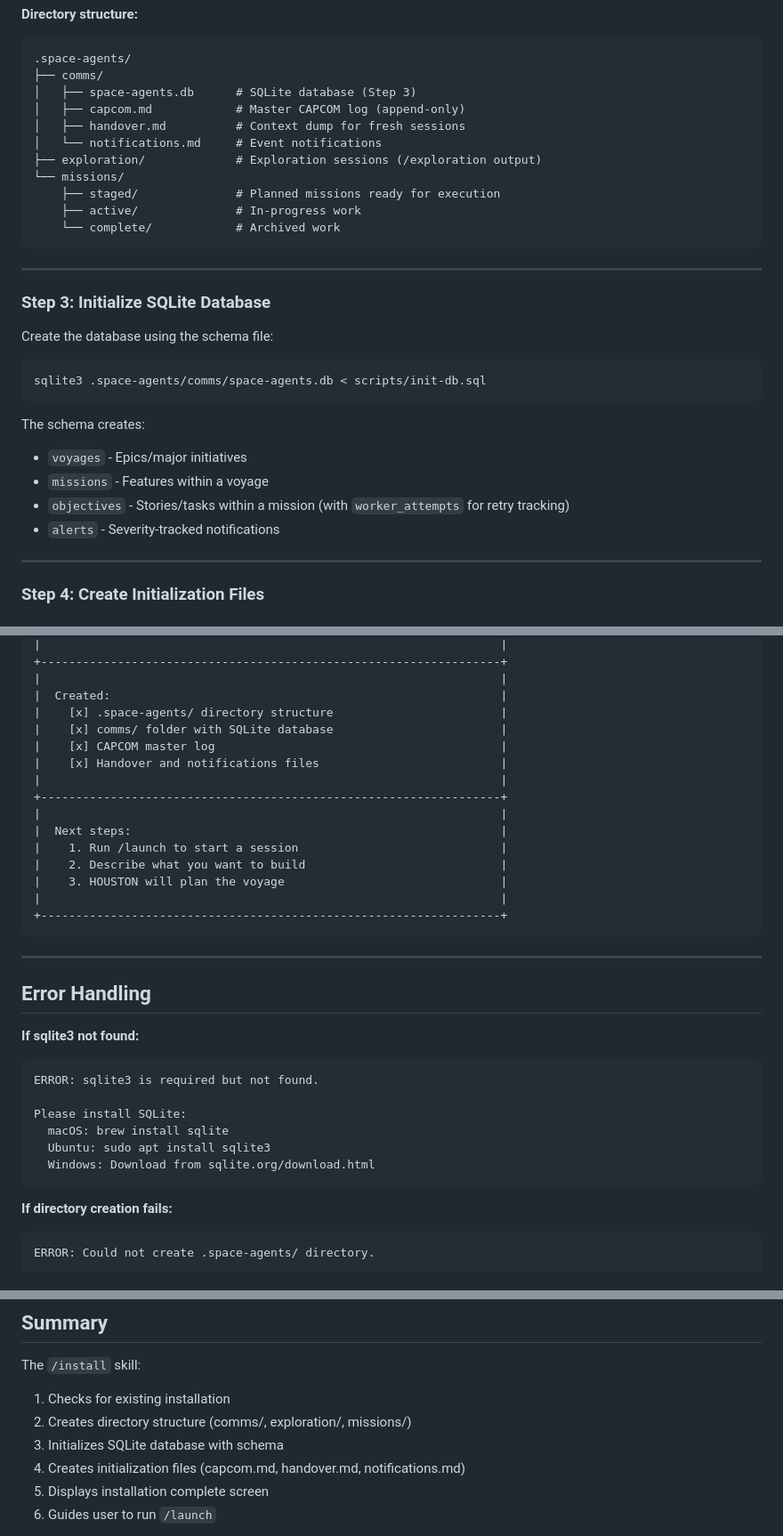
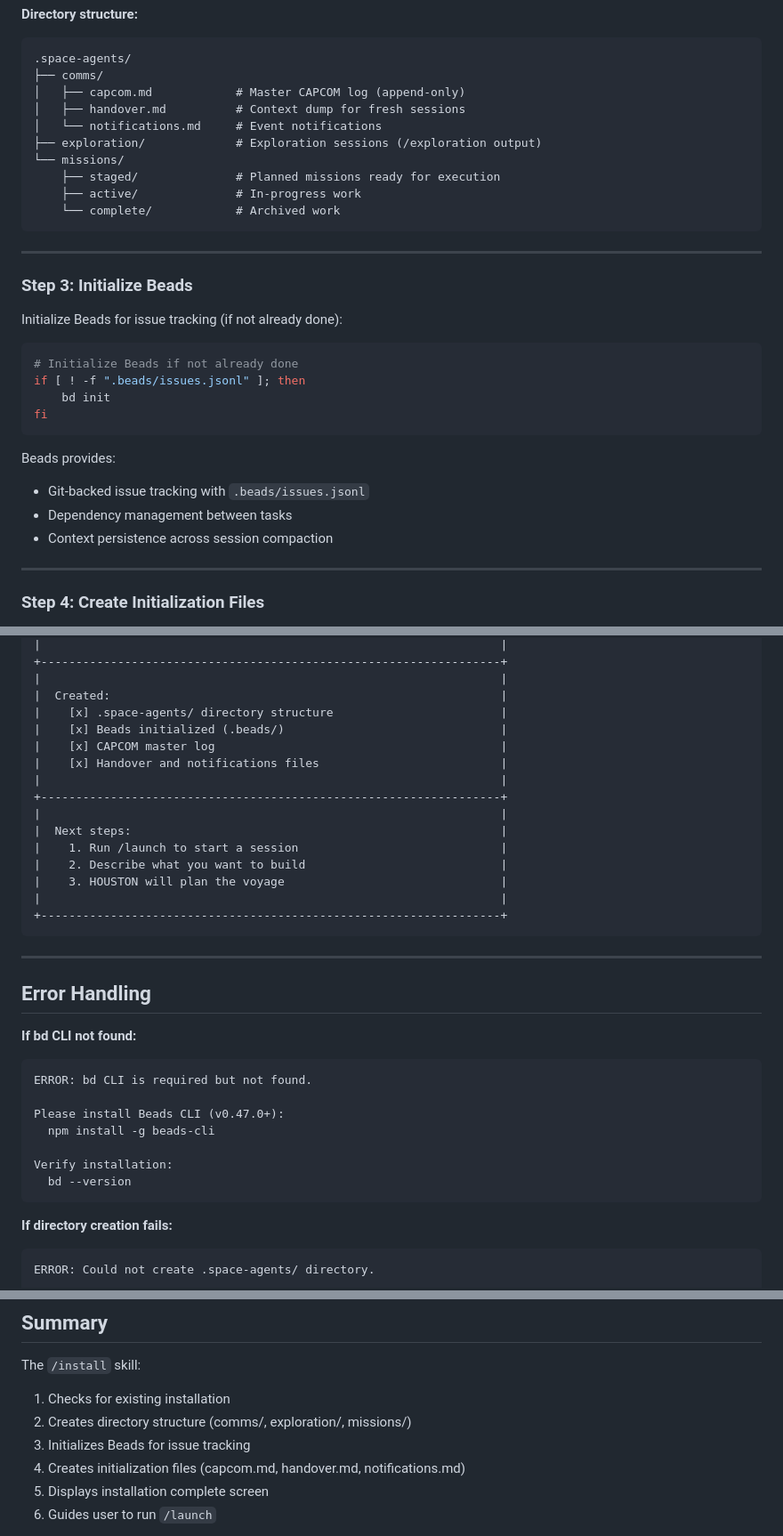
Before and after one commit to thebrownproject/space-agents, a Markdown page: skills/install/SKILL.md, 3 parts joined by grey strips. Shown at 89% size. Rendered like a GitHub page.

Commit message:
[space-agents-05x.1.1] Update /install skill to use Beads instead of SQLite
- Replace SQLite references with Beads initialization
- Update prerequisites from sqlite3 to bd CLI (v0.47.0+)
- Check for .beads/issues.jsonl instead of space-agents.db
- Remove SQLite database from directory structure
- Replace Step 3 SQLite init with bd init command
- Update installation complete screen and error handling
- Update summary to reflect Beads-based workflow

Co-Authored-By: Claude Opus 4.5 <noreply@anthropic.com>

````diff
--- a/skills/install/SKILL.md
+++ b/skills/install/SKILL.md
@@ -55,7 +55,6 @@ mkdir -p .space-agents/missions/complete
 ```
 .space-agents/
 ├── comms/
-│   ├── space-agents.db      # SQLite database (Step 3)
 │   ├── capcom.md            # Master CAPCOM log (append-only)
 │   ├── handover.md          # Context dump for fresh sessions
 │   └── notifications.md     # Event notifications
@@ -68,19 +67,21 @@ mkdir -p .space-agents/missions/complete
 
 ---
 
-### Step 3: Initialize SQLite Database
+### Step 3: Initialize Beads
 
-Create the database using the schema file:
+Initialize Beads for issue tracking (if not already done):
 
 ```bash
-sqlite3 .space-agents/comms/space-agents.db < scripts/init-db.sql
+# Initialize Beads if not already done
+if [ ! -f ".beads/issues.jsonl" ]; then
+    bd init
+fi
 ```
 
-The schema creates:
-- `voyages` - Epics/major initiatives
-- `missions` - Features within a voyage
-- `objectives` - Stories/tasks within a mission (with `worker_attempts` for retry tracking)
-- `alerts` - Severity-tracked notifications
+Beads provides:
+- Git-backed issue tracking with `.beads/issues.jsonl`
+- Dependency management between tasks
+- Context persistence across session compaction
 
 ---
 
@@ -140,7 +141,7 @@ Show the installation success screen:
 |                                                                  |
 |  Created:                                                        |
 |    [x] .space-agents/ directory structure                        |
-|    [x] comms/ folder with SQLite database                        |
+|    [x] Beads initialized (.beads/)                               |
 |    [x] CAPCOM master log                                         |
 |    [x] Handover and notifications files                          |
 |                                                                  |
@@ -158,14 +159,15 @@ Show the installation success screen:
 
 ## Error Handling
 
-**If sqlite3 not found:**
+**If bd CLI not found:**
 ```
-ERROR: sqlite3 is required but not found.
+ERROR: bd CLI is required but not found.
 
-Please install SQLite:
-  macOS: brew install sqlite
-  Ubuntu: sudo apt install sqlite3
-  Windows: Download from sqlite.org/download.html
+Please install Beads CLI (v0.47.0+):
+  npm install -g beads-cli
+
+Verify installation:
+  bd --version
 ```
 
 **If directory creation fails:**
@@ -191,7 +193,7 @@ What would you like to do?
 The `/install` skill:
 1. Checks for existing installation
 2. Creates directory structure (comms/, exploration/, missions/)
-3. Initializes SQLite database with schema
+3. Initializes Beads for issue tracking
 4. Creates initialization files (capcom.md, handover.md, notifications.md)
 5. Displays installation complete screen
 6. Guides user to run `/launch`
````
Also changed, not shown: other parts of skills/install/SKILL.md (+5 -5 lines).
